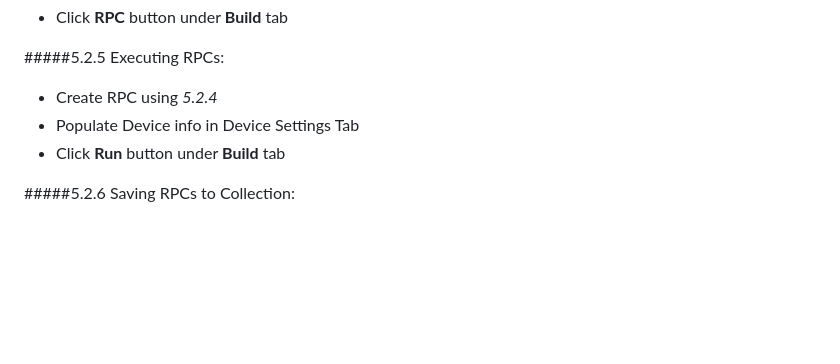
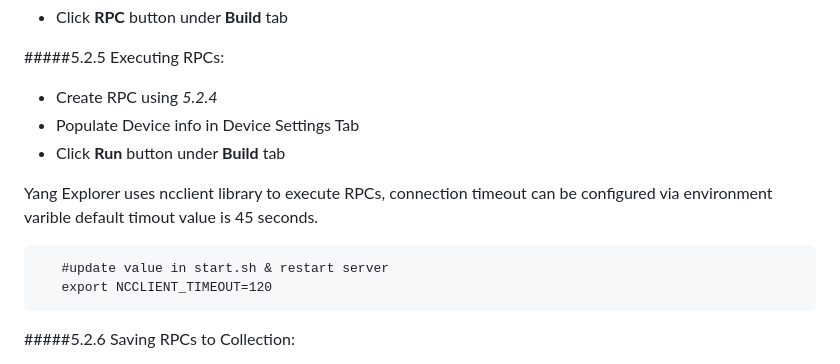
Before and after one commit to JamesDavise/selenium, a Markdown page: README.md, the part around the change. Drawn GitHub-style; blank space fills up the shorter version.

````diff
--- a/README.md
+++ b/README.md
@@ -196,6 +196,14 @@ limitations under the License.
    - Populate Device info in Device Settings Tab
    - Click **Run** button under **Build** tab
 
+   Yang Explorer uses ncclient library to execute RPCs, connection timeout can be configured via
+   environment varible default timout value is 45 seconds.
+```
+   #update value in start.sh & restart server
+   export NCCLIENT_TIMEOUT=120
+```
+
+
 #####5.2.6 Saving RPCs to Collection:
    - Create RPC using *5.2.4*
    - Click **Save** button under **Build** tab
````
